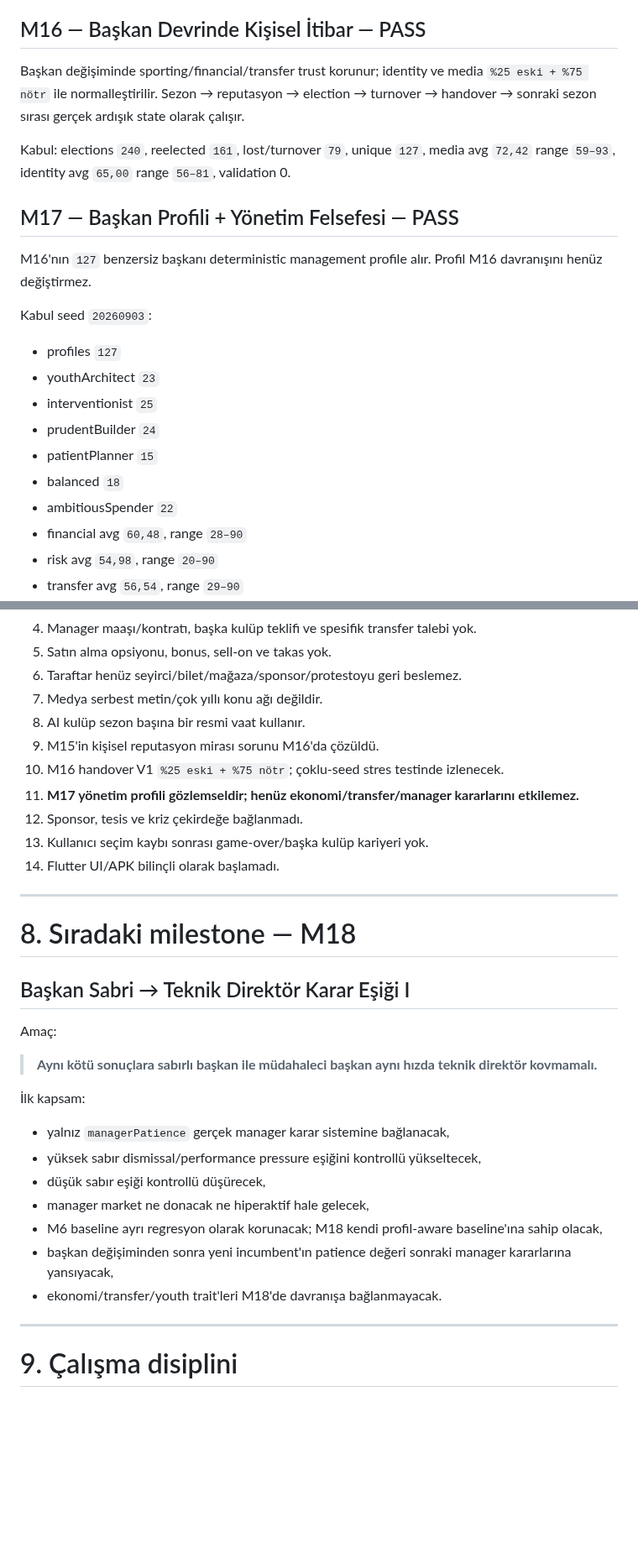
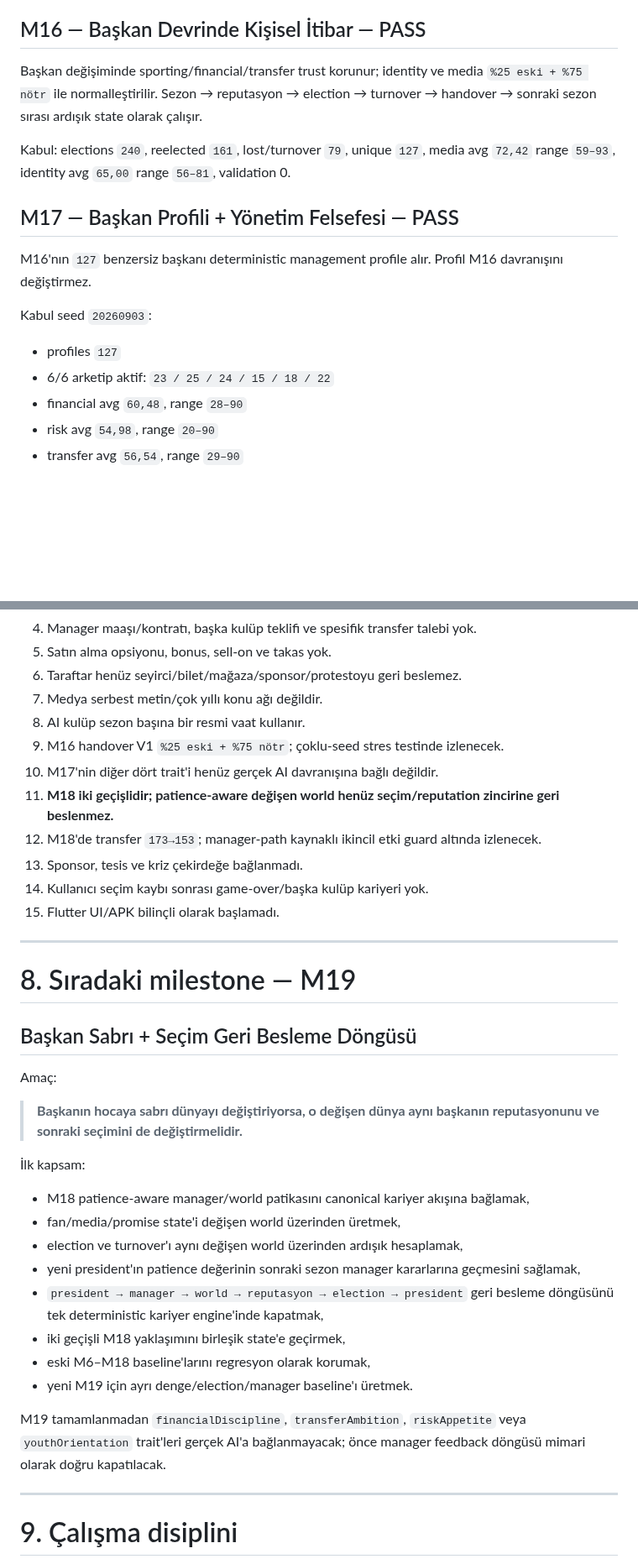
Before and after one commit to ZMilaStudio/futbol-baskanlik-simulatoru, a Markdown page: GENEL_PROJE_OZETI.md, 2 parts joined by grey strips. Shown at 84% size. Drawn GitHub-style; blank space fills up the shorter version.

Commit message:
M18: update canonical project summary

```diff
--- a/GENEL_PROJE_OZETI.md
+++ b/GENEL_PROJE_OZETI.md
@@ -104,23 +116,18 @@ Açık denge notu: M15 baseline'da bir kulüp 5/5 seçimde turnover yaşadı; ç
 
 ## M16 — Başkan Devrinde Kişisel İtibar — PASS
 
-Başkan değişiminde sporting/financial/transfer trust korunur; identity ve media `%25 eski + %75 nötr` ile normalleştirilir. Sezon → reputasyon → election → turnover → handover → sonraki sezon sırası gerçek ardışık state olarak çalışır.
+Başkan değişiminde sporting/financial/transfer trust korunur; identity ve media `%25 eski + %75 nötr` ile normalleştirilir. Sezon → reputasyon → election → turnover → handover → sonraki sezon sırası ardışık state olarak çalışır.
 
 Kabul: elections `240`, reelected `161`, lost/turnover `79`, unique `127`, media avg `72,42` range `59–93`, identity avg `65,00` range `56–81`, validation 0.
 
 ## M17 — Başkan Profili + Yönetim Felsefesi — PASS
 
-M16'nın `127` benzersiz başkanı deterministic management profile alır. Profil M16 davranışını henüz değiştirmez.
+M16'nın `127` benzersiz başkanı deterministic management profile alır. Profil M16 davranışını değiştirmez.
 
 Kabul seed `20260903`:
 
 - profiles `127`
-- youthArchitect `23`
-- interventionist `25`
-- prudentBuilder `24`
-- patientPlanner `15`
-- balanced `18`
-- ambitiousSpender `22`
+- 6/6 arketip aktif: `23 / 25 / 24 / 15 / 18 / 22`
 - financial avg `60,48`, range `28–90`
 - risk avg `54,98`, range `20–90`
 - transfer avg `56,54`, range `29–90`
@@ -169,32 +208,36 @@ Kalıcı state adayları: installment/active loans, `FanState`, `MediaState`, ak
 6. Taraftar henüz seyirci/bilet/mağaza/sponsor/protestoyu geri beslemez.
 7. Medya serbest metin/çok yıllı konu ağı değildir.
 8. AI kulüp sezon başına bir resmi vaat kullanır.
-9. M15'in kişisel reputasyon mirası sorunu M16'da çözüldü.
-10. M16 handover V1 `%25 eski + %75 nötr`; çoklu-seed stres testinde izlenecek.
-11. **M17 yönetim profili gözlemseldir; henüz ekonomi/transfer/manager kararlarını etkilemez.**
-12. Sponsor, tesis ve kriz çekirdeğe bağlanmadı.
-13. Kullanıcı seçim kaybı sonrası game-over/başka kulüp kariyeri yok.
-14. Flutter UI/APK bilinçli olarak başlamadı.
+9. M16 handover V1 `%25 eski + %75 nötr`; çoklu-seed stres testinde izlenecek.
+10. M17'nin diğer dört trait'i henüz gerçek AI davranışına bağlı değildir.
+11. **M18 iki geçişlidir; patience-aware değişen world henüz seçim/reputation zincirine geri beslenmez.**
+12. M18'de transfer `173→153`; manager-path kaynaklı ikincil etki guard altında izlenecek.
+13. Sponsor, tesis ve kriz çekirdeğe bağlanmadı.
+14. Kullanıcı seçim kaybı sonrası game-over/başka kulüp kariyeri yok.
+15. Flutter UI/APK bilinçli olarak başlamadı.
 
 ---
 
-# 8. Sıradaki milestone — M18
+# 8. Sıradaki milestone — M19
 
-## Başkan Sabri → Teknik Direktör Karar Eşiği I
+## Başkan Sabrı + Seçim Geri Besleme Döngüsü
 
 Amaç:
 
-> **Aynı kötü sonuçlara sabırlı başkan ile müdahaleci başkan aynı hızda teknik direktör kovmamalı.**
+> **Başkanın hocaya sabrı dünyayı değiştiriyorsa, o değişen dünya aynı başkanın reputasyonunu ve sonraki seçimini de değiştirmelidir.**
 
 İlk kapsam:
 
-- yalnız `managerPatience` gerçek manager karar sistemine bağlanacak,
-- yüksek sabır dismissal/performance pressure eşiğini kontrollü yükseltecek,
-- düşük sabır eşiği kontrollü düşürecek,
-- manager market ne donacak ne hiperaktif hale gelecek,
-- M6 baseline ayrı regresyon olarak korunacak; M18 kendi profil-aware baseline'ına sahip olacak,
-- başkan değişiminden sonra yeni incumbent'ın patience değeri sonraki manager kararlarına yansıyacak,
-- ekonomi/transfer/youth trait'leri M18'de davranışa bağlanmayacak.
+- M18 patience-aware manager/world patikasını canonical kariyer akışına bağlamak,
+- fan/media/promise state'i değişen world üzerinden üretmek,
+- election ve turnover'ı aynı değişen world üzerinden ardışık hesaplamak,
+- yeni president'ın patience değerinin sonraki sezon manager kararlarına geçmesini sağlamak,
+- `president → manager → world → reputasyon → election → president` geri besleme döngüsünü tek deterministic kariyer engine'inde kapatmak,
+- iki geçişli M18 yaklaşımını birleşik state'e geçirmek,
+- eski M6–M18 baseline'larını regresyon olarak korumak,
+- yeni M19 için ayrı denge/election/manager baseline'ı üretmek.
+
+M19 tamamlanmadan `financialDiscipline`, `transferAmbition`, `riskAppetite` veya `youthOrientation` trait'leri gerçek AI'a bağlanmayacak; önce manager feedback döngüsü mimari olarak doğru kapatılacak.
 
 ---
 
```
Also changed, not shown: other parts of GENEL_PROJE_OZETI.md (+55 -11 lines).
